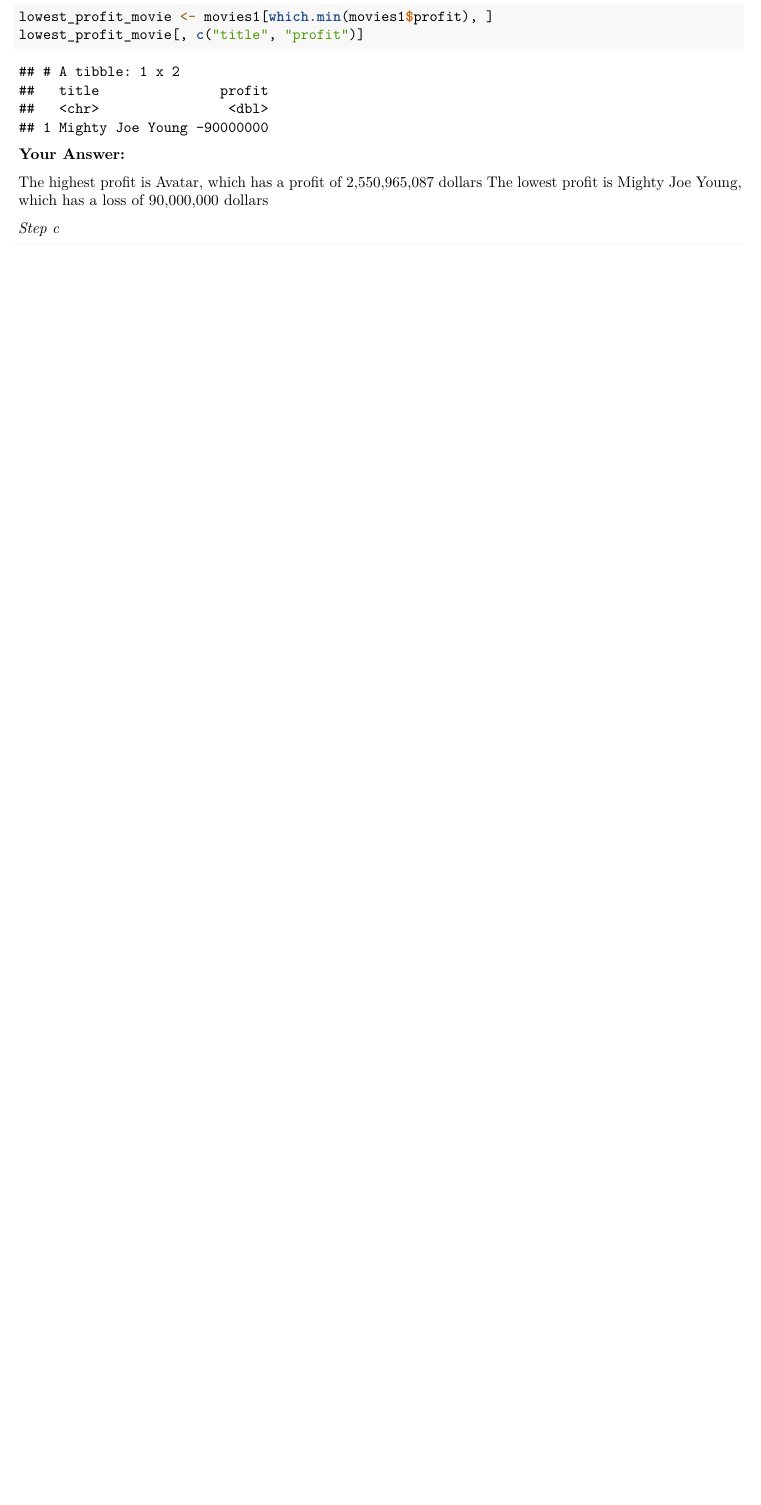
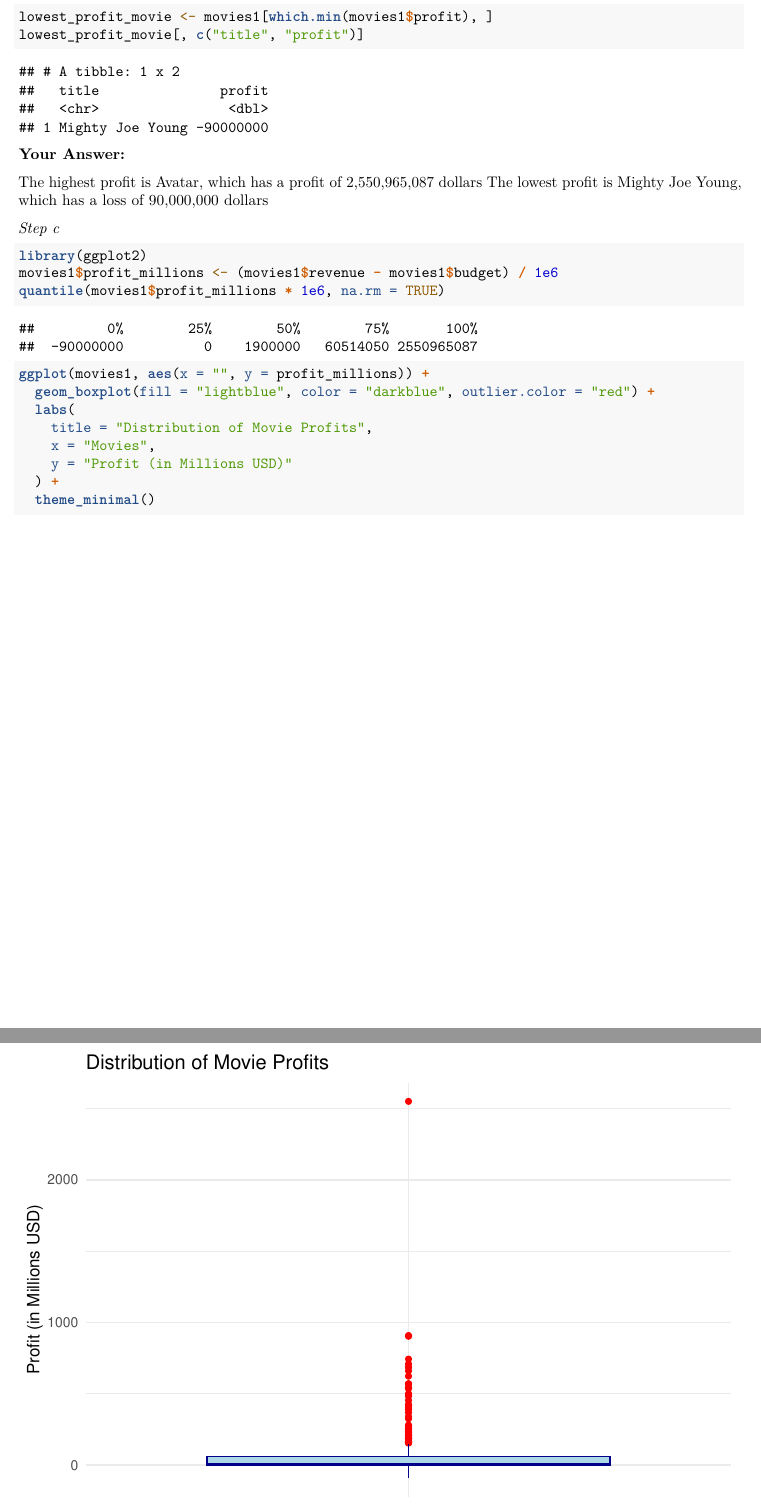
Before and after one commit to LoekvW/Group-29-QRM, an R Markdown document (Assignment14.Rmd): part of page 6 of 13 before the commit and two parts of pages 6 and 7 of 14 after it, the two joined at a grey line, cut so that both start at the same text, the shorter picture padded with empty space. Rendered offline with R 4.5, knitr and Pandoc, then LaTeX, with nearby package versions.

Commit message:
Step c
Step c

````diff
--- a/Assignment14.Rmd
+++ b/Assignment14.Rmd
@@ -153,8 +153,18 @@ The lowest profit is Mighty Joe Young, which has a loss of 90,000,000 dollars
 *Step c*
 
 ```{r}
+library(ggplot2)
+movies1$profit_millions <- (movies1$revenue - movies1$budget) / 1e6
+quantile(movies1$profit_millions * 1e6, na.rm = TRUE)
 
-#WRITE YOUR CODE HERE
+ggplot(movies1, aes(x = "", y = profit_millions)) +
+  geom_boxplot(fill = "lightblue", color = "darkblue", outlier.color = "red") +
+  labs(
+    title = "Distribution of Movie Profits",
+    x = "Movies",
+    y = "Profit (in Millions USD)"
+  ) +
+  theme_minimal()
 
 ```
 
````
